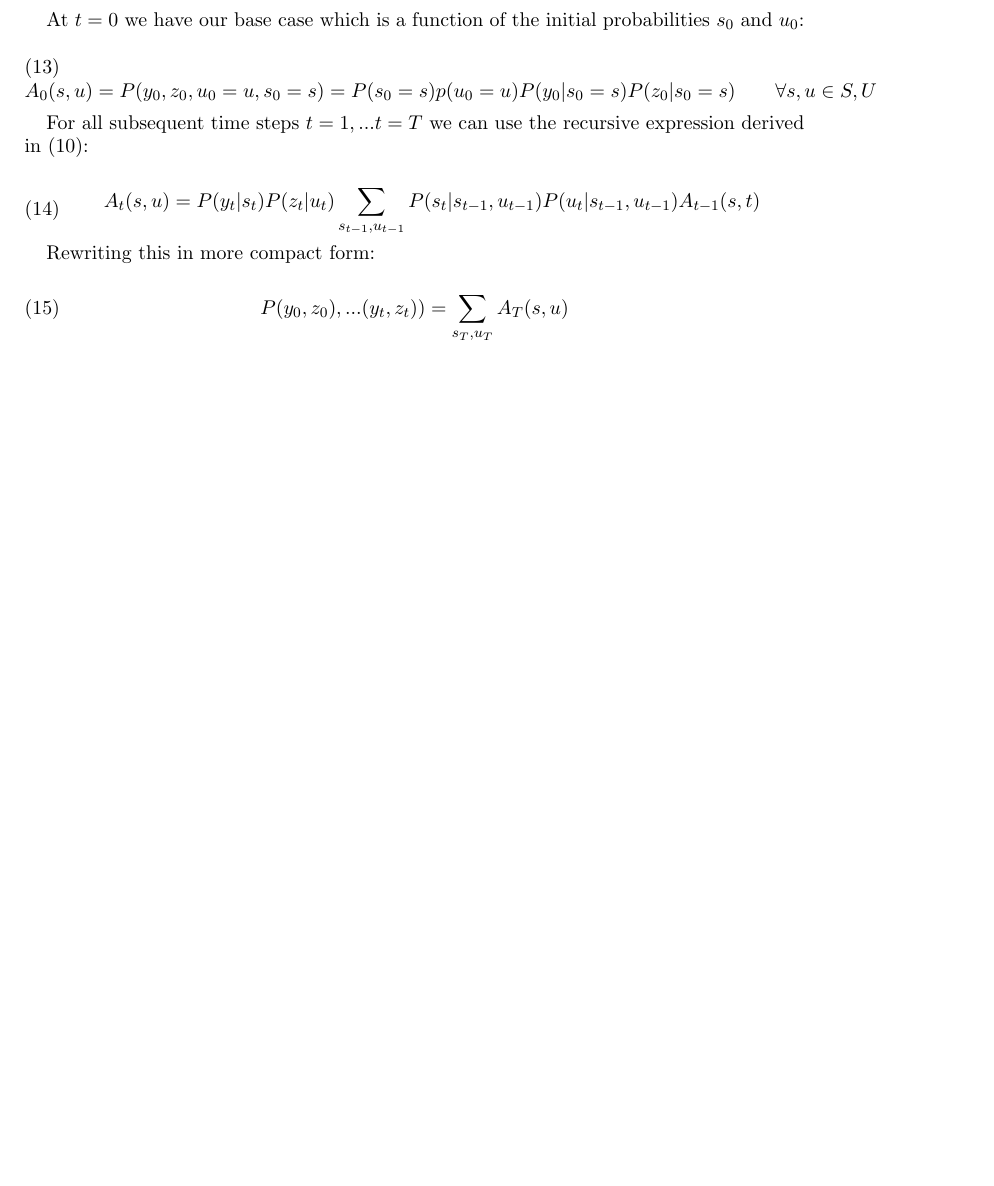
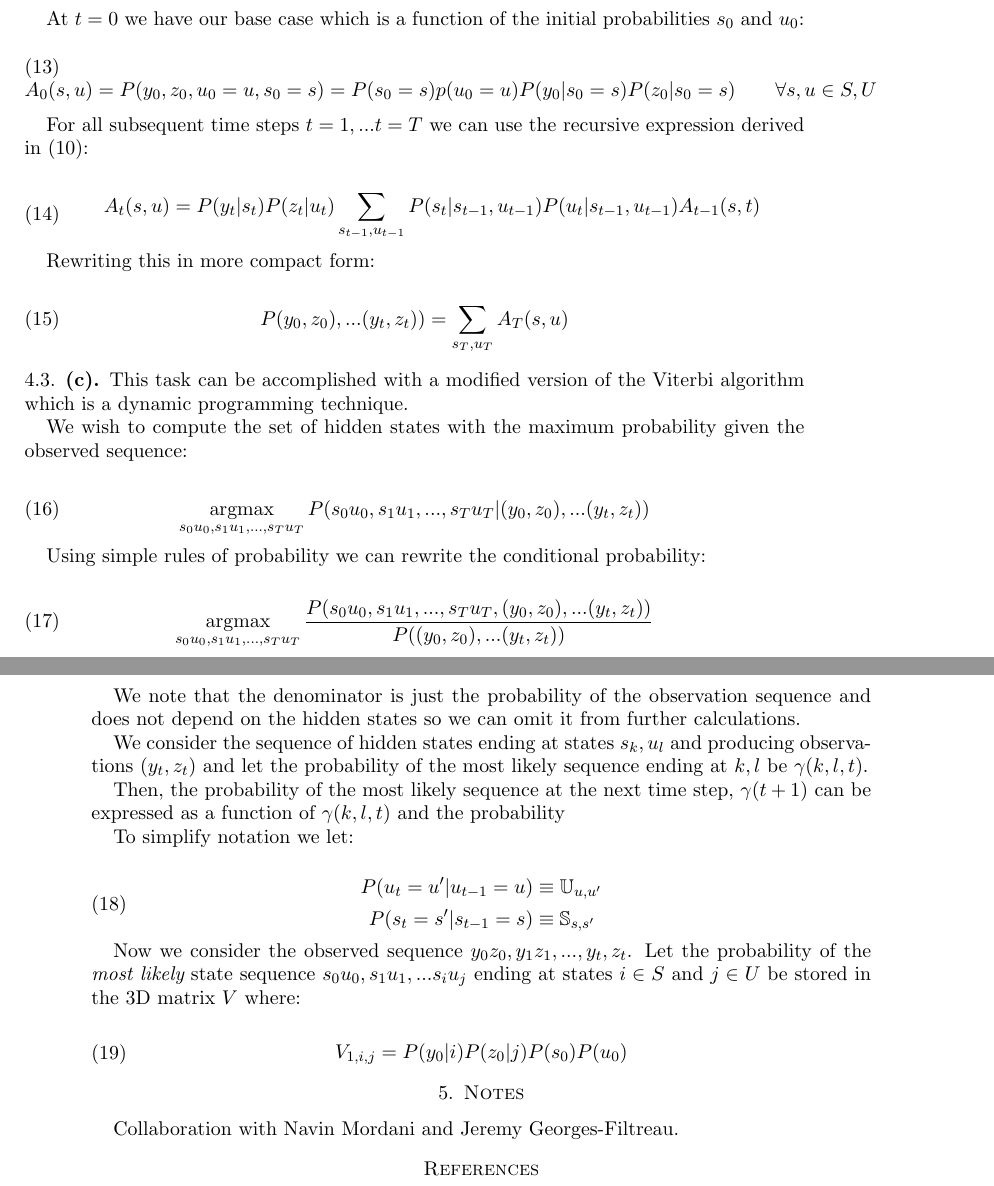
Before and after one commit to cgoliver/COMP_652, a LaTeX paper (A3/Tex/a3_cgo.tex): part of page 5 of 5 before the commit and two parts of pages 5 and 6 of 6 after it, the two joined at a grey line, cut so that both start at the same text, the shorter picture padded with empty space. Compiled offline with pdfLaTeX.

Commit message:
viterbi start

```diff
--- a/A3/Tex/a3_cgo.tex
+++ b/A3/Tex/a3_cgo.tex
@@ -17,6 +17,7 @@
 
 
 \newcommand{\vek}[1]{\mathbf{#1}}
+\DeclareMathOperator*{\argmax}{argmax}
 
 \graphicspath{{Figures/}}
 
@@ -240,6 +241,50 @@ Rewriting this in more compact form:
 P(y_0, z_0),...(y_t, z_t)) = \sum_{s_T, u_T} A_{T}(s,u)
 \end{equation}
 
+\subsection{(c)}
+
+This task can be accomplished with a modified version of the Viterbi algorithm which is a dynamic programming technique.
+
+We wish to compute the set of hidden states with the maximum probability given the observed sequence:
+
+\begin{equation}
+\argmax_{s_0 u_0, s_1 u_1, ..., s_T u_T} P(s_0 u_0, s_1 u_1, ..., s_T u_T \vert (y_0, z_0),...(y_t, z_t))
+\end{equation}
+
+Using simple rules of probability we can rewrite the conditional probability:
+
+\begin{equation}
+\argmax_{s_0 u_0, s_1 u_1, ..., s_T u_T} \frac{P(s_0 u_0, s_1 u_1, ..., s_T u_T, (y_0, z_0),...(y_t, z_t))}{P((y_0, z_0),...(y_t, z_t))}
+\end{equation}
+
+We note that the denominator is just the probability of the observation sequence and does not depend on the hidden states so we can omit it from further calculations.
+
+We consider the sequence of hidden states ending at states $s_k, u_l$ and producing observations $(y_t, z_t)$ and let the probability of the most likely sequence ending at $k, l$ be $\gamma(k, l, t)$.
+
+Then, the probability of the most likely sequence at the next time step, $\gamma(t+1)$ can be expressed as a function of $\gamma(k,l,t)$ and the probability
 
 
+To simplify notation we let:
+
+\begin{equation}
+\begin{aligned}
+P(u_t=u' \vert u_{t-1} = u) &\equiv \mathbb{U}_{u, u'}\\
+P(s_t=s' \vert s_{t-1} = s) &\equiv \mathbb{S}_{s, s'}
+\end{aligned}
+\end{equation}
+
+Now we consider the observed sequence $y_0z_0, y_1z_1, ..., y_t, z_t$. Let the probability of the {\it most likely} state sequence $s_0u_0, s_1u_1, ... s_iu_j$ ending at states $i \in S$ and $j \in U$ be stored in the 3D matrix $V$ where:
+
+\begin{equation}
+\begin{aligned}
+V_{1, i, j} = P(y_0 \vert i) P(z_0 \vert j) P(s_0) P(u_0)
+\end{aligned}
+\end{equation}
+
+\section{Notes}
+Collaboration with Navin Mordani and Jeremy Georges-Filtreau.
+
+\bibliographystyle{plain}
+\bibliography{a3_cgo}
+
 \end{document}
```
Also changed, not shown: A3/Tex/a3_cgo.pdf, A3/Tex/a3_cgo.tex (2 more changed lines), 3 other files.
